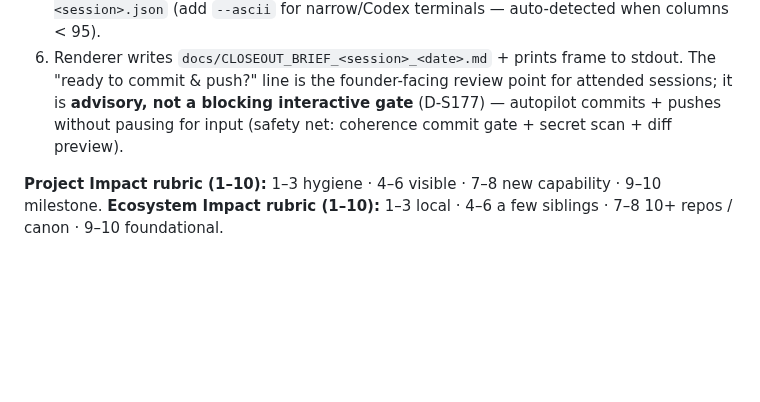
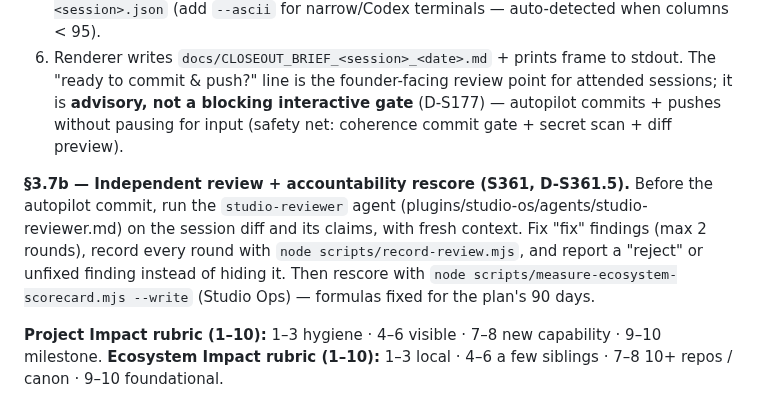
Before and after one commit to VaultSparkStudios/gridiron-gm-play, a Markdown page: docs/SESSION_PROTOCOL.md, the part around the change. Rendered like a GitHub page; blank space fills up the shorter version.

Commit message:
docs: sync Studio OS 2 files [protocol, skills]

```diff
--- a/docs/SESSION_PROTOCOL.md
+++ b/docs/SESSION_PROTOCOL.md
@@ -651,6 +651,8 @@ Between §3 step 5 (Brainstorm) and step 6 (Commit), every closeout MUST produce
 5. Run: `node scripts/render-closeout-brief.mjs --input .cache/closeout-brief-<session>.json` (add `--ascii` for narrow/Codex terminals — auto-detected when columns < 95).
 6. Renderer writes `docs/CLOSEOUT_BRIEF_<session>_<date>.md` + prints frame to stdout. The "ready to commit & push?" line is the founder-facing review point for attended sessions; it is **advisory, not a blocking interactive gate** (D-S177) — autopilot commits + pushes without pausing for input (safety net: coherence commit gate + secret scan + diff preview).
 
+**§3.7b — Independent review + accountability rescore (S361, D-S361.5).** Before the autopilot commit, run the `studio-reviewer` agent (plugins/studio-os/agents/studio-reviewer.md) on the session diff and its claims, with fresh context. Fix "fix" findings (max 2 rounds), record every round with `node scripts/record-review.mjs`, and report a "reject" or unfixed finding instead of hiding it. Then rescore with `node scripts/measure-ecosystem-scorecard.mjs --write` (Studio Ops) — formulas fixed for the plan's 90 days.
+
 **Project Impact rubric (1–10):** 1–3 hygiene · 4–6 visible · 7–8 new capability · 9–10 milestone.
 **Ecosystem Impact rubric (1–10):** 1–3 local · 4–6 a few siblings · 7–8 10+ repos / canon · 9–10 foundational.
 
```
Also changed, not shown: docs/SKILL_MAP.md (+1 -0 lines).
